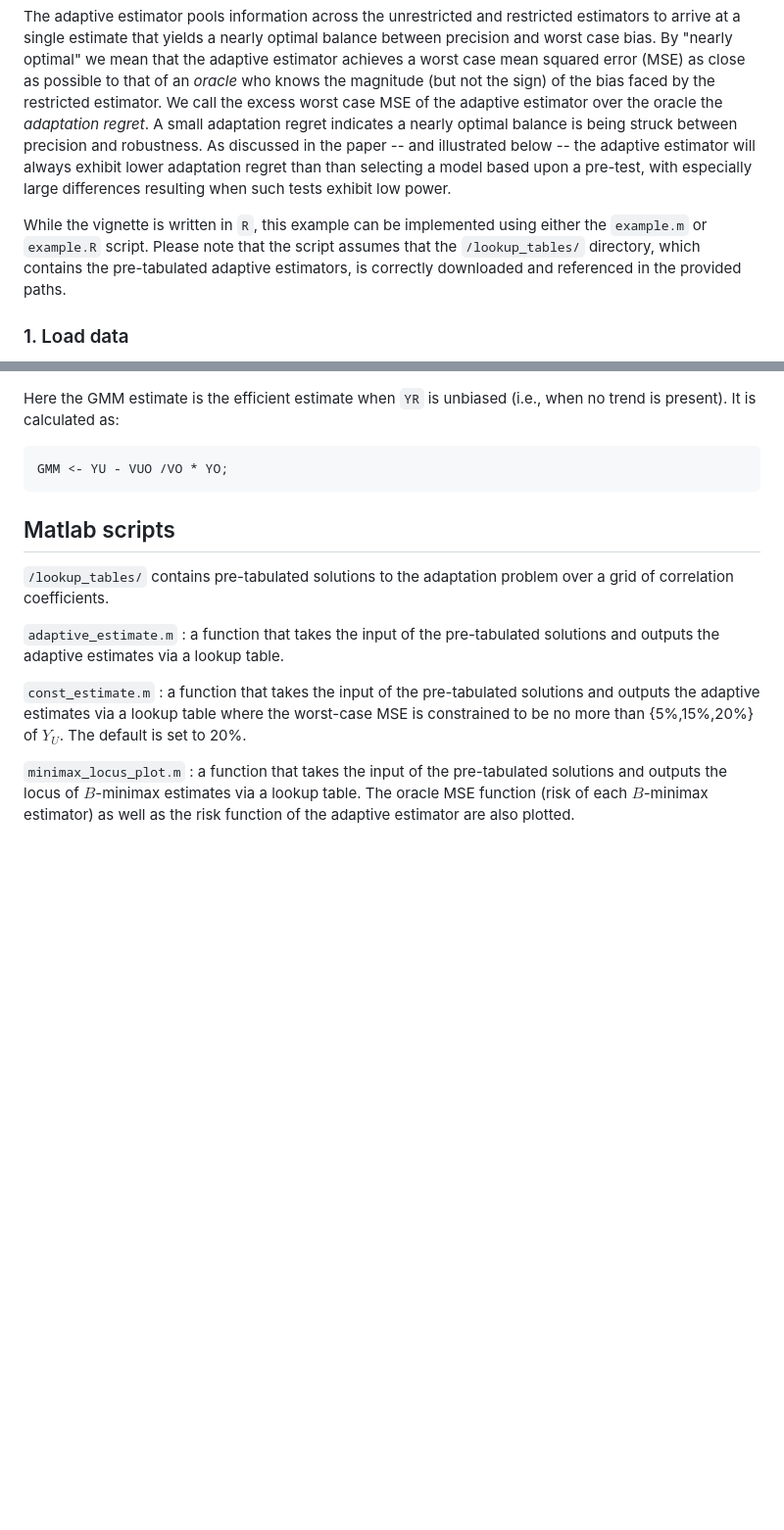
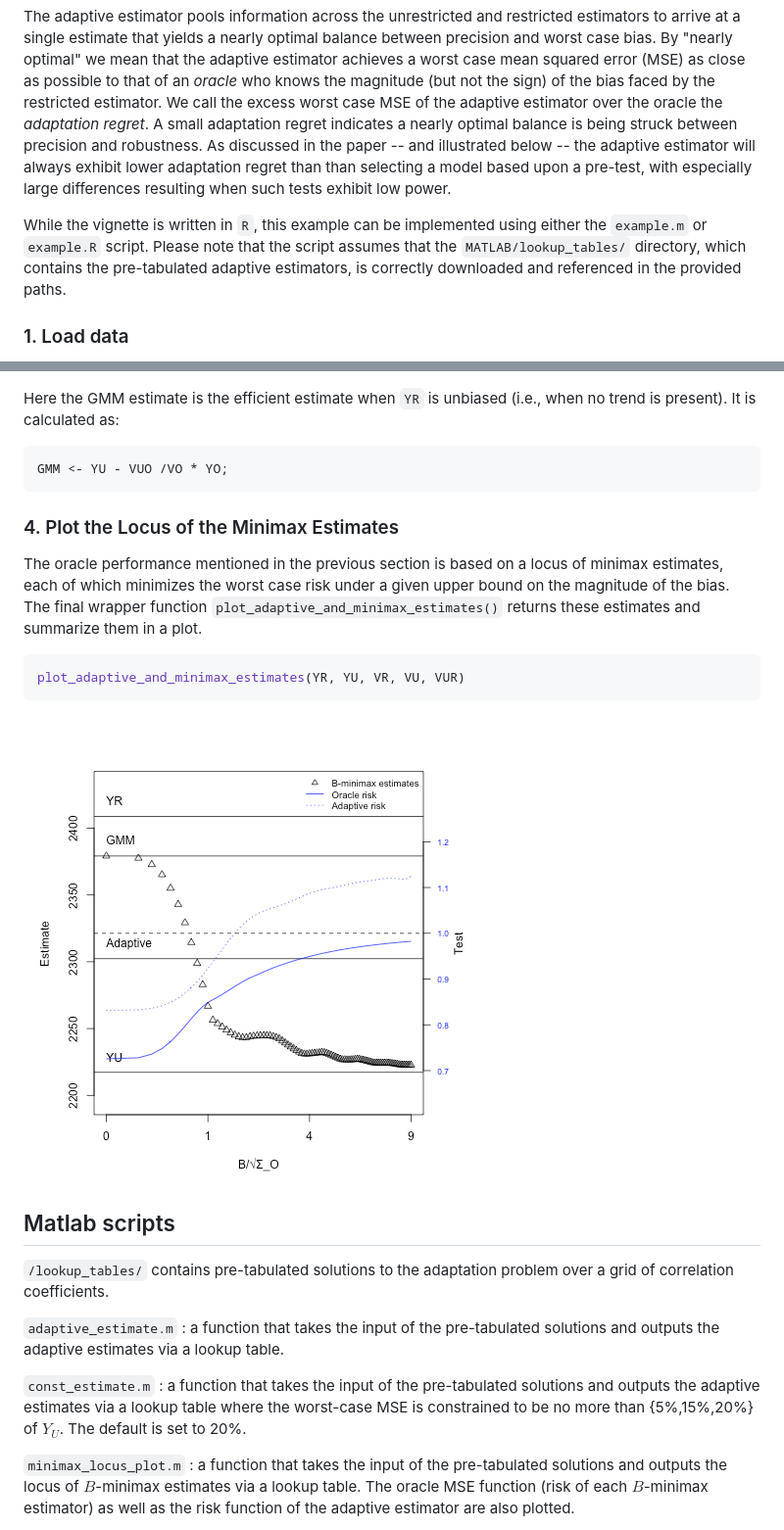
Before and after one commit to lsun20/MissAdapt, a Markdown page: README.md, 2 parts joined by grey strips. Shown at 98% size. GitHub-like rendering; blank space fills up the shorter version.

Commit message:
#2 Update README for the plot

````diff
--- a/README.md
+++ b/README.md
@@ -19,7 +19,7 @@ In this example, the parameter of interest is the contemporaneous impact of hosp
 
 The adaptive estimator pools information across the unrestricted and restricted estimators to arrive at a single estimate that yields a nearly optimal balance between precision and worst case bias. By "nearly optimal" we mean that the adaptive estimator achieves a worst case mean squared error (MSE) as close as possible to that of an *oracle* who knows the magnitude (but not the sign) of the bias faced by the restricted estimator. We call the excess worst case MSE of the adaptive estimator over the oracle the *adaptation regret*. A small adaptation regret indicates a nearly optimal balance is being struck between precision and robustness. As discussed in the paper -- and illustrated below -- the adaptive estimator will always exhibit lower adaptation regret than than selecting a model based upon a pre-test, with especially large differences resulting when such tests exhibit low power.
 
-While the vignette is written in `R`, this example can be implemented using either the `example.m` or `example.R` script.  Please note that the script assumes that the `/lookup_tables/` directory, which contains the pre-tabulated adaptive estimators, is correctly downloaded and referenced in the provided paths.
+While the vignette is written in `R`, this example can be implemented using either the `example.m` or `example.R` script.  Please note that the script assumes that the `MATLAB/lookup_tables/` directory, which contains the pre-tabulated adaptive estimators, is correctly downloaded and referenced in the provided paths.
 
 ### 1. Load data
 We first load the typical data from robustness checks: the unrestricted and restricted estimates for the impact of hospitalization on out-of-pocket medical spending. We also load their variance-covariance matrix. Note that the `VUR` is similar to `VR` because this setting is close to the Hausman setting where where `YR` is efficient under the restriction of no confounding bias.
@@ -63,6 +63,12 @@ Here the GMM estimate is the efficient estimate when `YR` is unbiased (i.e., whe
 ```
 GMM <- YU - VUO /VO * YO;
 ```
+### 4. Plot the Locus of the Minimax Estimates
+The oracle performance mentioned in the previous section is based on a locus of minimax estimates, each of which minimizes the worst case risk under a given upper bound on the magnitude of the bias.  The final wrapper function `plot_adaptive_and_minimax_estimates()` returns these estimates and summarize them in a plot.
+```r
+plot_adaptive_and_minimax_estimates(YR, YU, VR, VU, VUR)
+```
+![Locus of Minimax Estimates](./R/minimax_locus_sigmatb_0.52_B9.png)
 
 ## Matlab scripts
 
````
